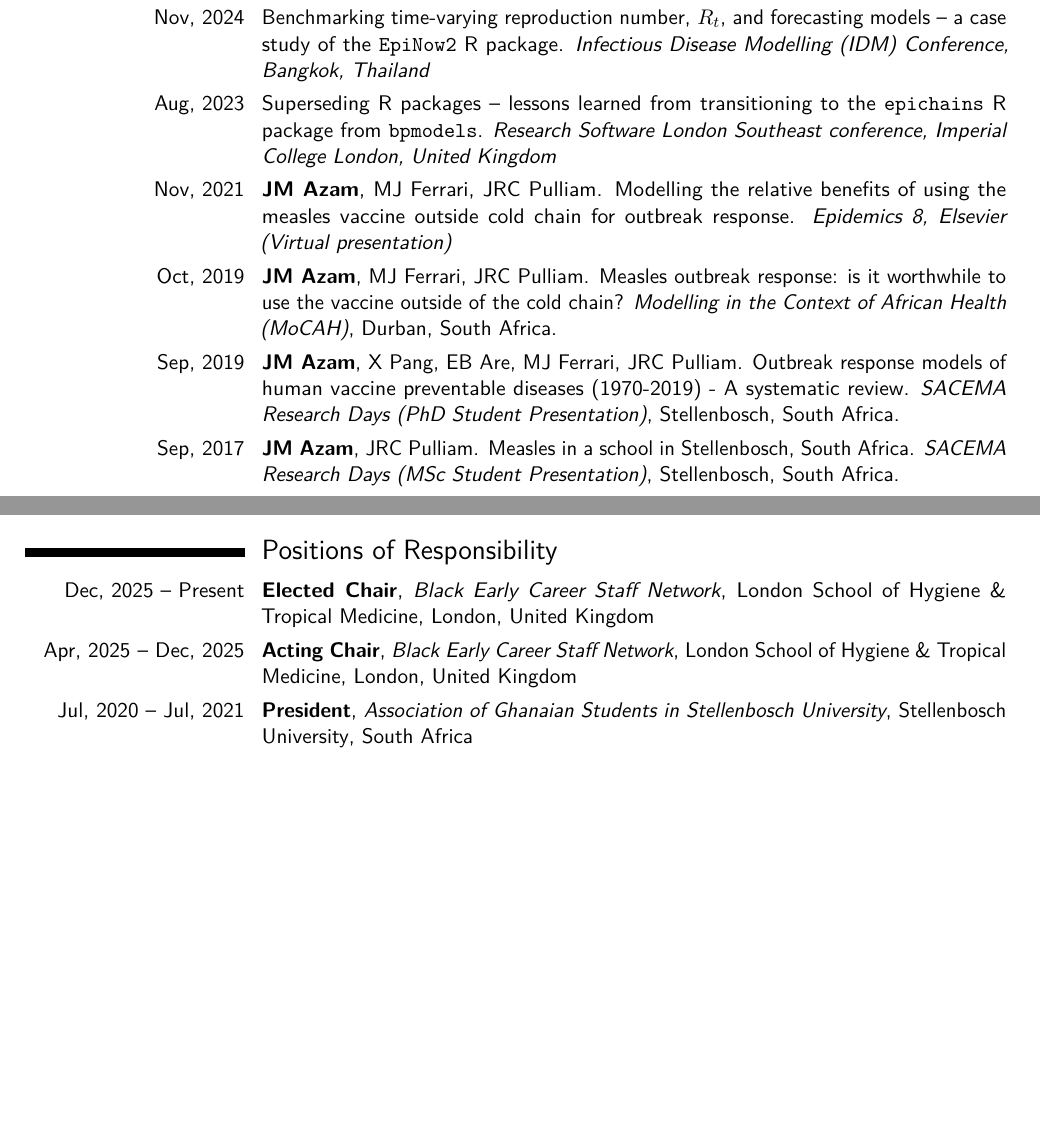
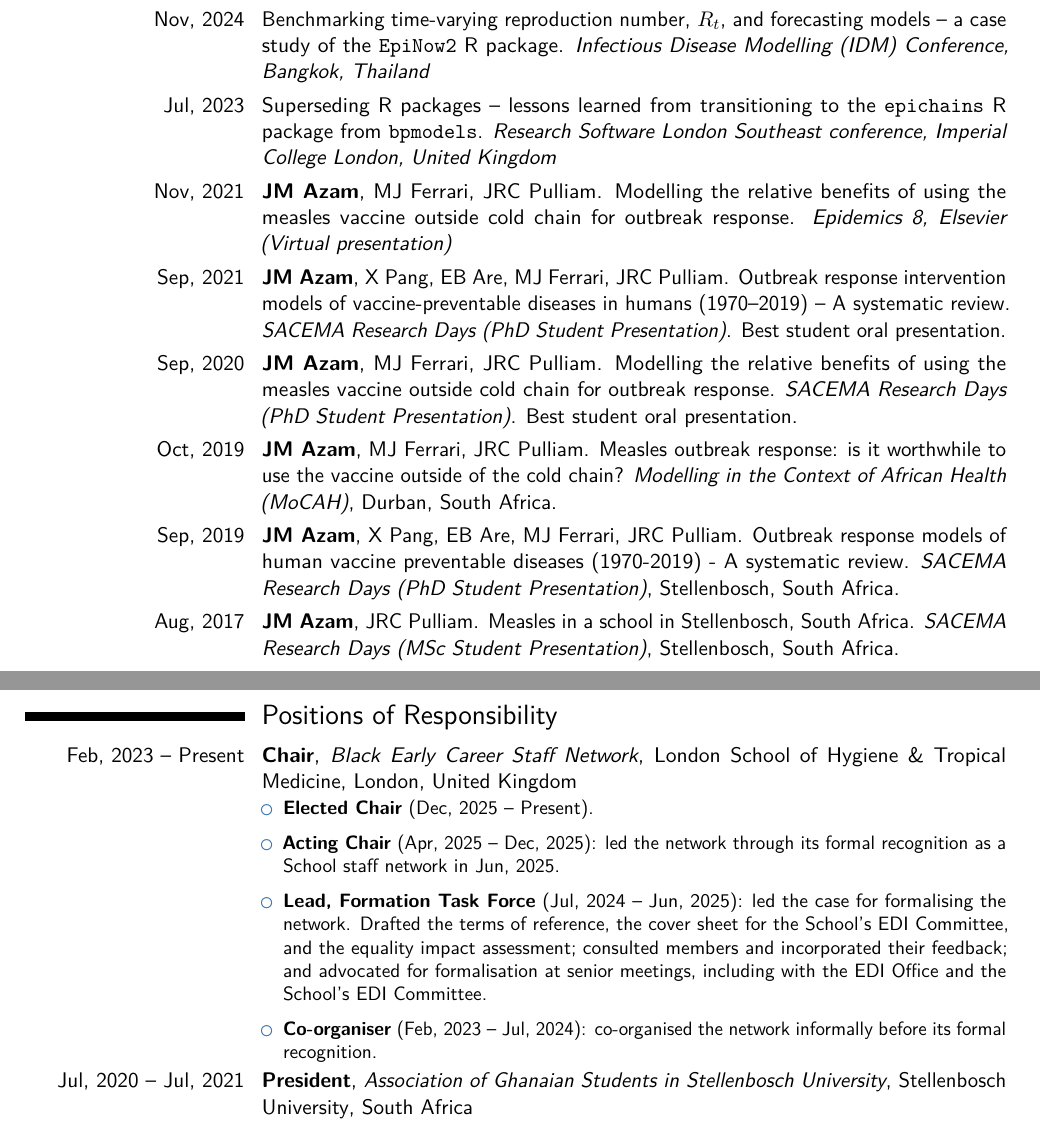
Before and after one commit to jamesmbaazam/CVs_JamesAzam, a LaTeX CV (CV_detailed_JamesAzam/CV_detailed_JamesAzam.tex): two parts of pages 5 and 9 of 10 before the commit and two parts of pages 5 and 10 of 10 after it, joined at a grey line, cut so that both start at the same text, the shorter picture padded with empty space. Compiled offline with pdfLaTeX.

Commit message:
Resolve date conflicts and merge Black Early Career Staff Network entries
- Use Jul 2023 for RSLondonSouthEast and the HDR UK career panel, and
  Aug 2017 for SACEMA Research Days
- Add the 2020 and 2021 SACEMA Research Days talks
- Merge the three Black Early Career Staff Network entries into one
  showing the progression from co-organiser to elected chair
- Mark Nightingale et al. as in press and list all Cuartero et al. authors
- Keep the Positions of Responsibility heading with its first entry

Co-Authored-By: Claude Opus 5.5 <noreply@anthropic.com>

```diff
--- a/CV_detailed_JamesAzam/CV_detailed_JamesAzam.tex
+++ b/CV_detailed_JamesAzam/CV_detailed_JamesAzam.tex
@@ -12,6 +12,8 @@
 
 \usepackage{makecell}
 \usepackage{multicol}
+% Start a new page if less than #1 of space is left (keeps headings with their first entry)
+\newcommand{\needspace}[1]{\par\vskip 0pt plus #1\penalty -200\vskip 0pt plus -#1\relax}
 \renewcommand\theadalign{bc}
 \renewcommand\theadfont{\bfseries}
 \renewcommand\theadgape{\Gape[4pt]}
@@ -179,15 +181,19 @@ Stellenbosch University}{South Africa}{}{}
 
 \cvitem{Nov, 2024}{Benchmarking time-varying reproduction number, $R_t$, and forecasting models -- a case study of the \texttt{EpiNow2} R package. \textit{Infectious Disease Modelling (IDM) Conference, Bangkok, Thailand}}
 
-\cvitem{Aug, 2023}{Superseding R packages – lessons learned from transitioning to the \texttt{epichains} R package from \texttt{bpmodels}. \textit{Research Software London Southeast conference, Imperial College London, United Kingdom}}
+\cvitem{Jul, 2023}{Superseding R packages – lessons learned from transitioning to the \texttt{epichains} R package from \texttt{bpmodels}. \textit{Research Software London Southeast conference, Imperial College London, United Kingdom}}
 
 \cvitem{Nov, 2021}{\textbf{JM Azam}, MJ Ferrari, JRC Pulliam. Modelling the relative benefits of using the measles vaccine outside cold chain for outbreak response. \textit{Epidemics 8, Elsevier (Virtual presentation)}}
+
+\cvitem{Sep, 2021}{\textbf{JM Azam}, X Pang, EB Are, MJ Ferrari, JRC Pulliam. Outbreak response intervention models of vaccine-preventable diseases in humans (1970--2019) -- A systematic review. \textit{SACEMA Research Days (PhD Student Presentation)}. Best student oral presentation.}
+
+\cvitem{Sep, 2020}{\textbf{JM Azam}, MJ Ferrari, JRC Pulliam. Modelling the relative benefits of using the measles vaccine outside cold chain for outbreak response. \textit{SACEMA Research Days (PhD Student Presentation)}. Best student oral presentation.}
 
 \cvitem{Oct, 2019}{\textbf{JM Azam}, MJ Ferrari, JRC Pulliam. Measles outbreak response: is it worthwhile to use the vaccine outside of the cold chain? \textit{Modelling in the Context of African Health (MoCAH)}, Durban, South Africa.}
 
 \cvitem{Sep, 2019}{\textbf{JM Azam}, X Pang, EB Are, MJ Ferrari, JRC Pulliam. Outbreak response models of human vaccine preventable diseases (1970-2019) - A systematic review. \textit{SACEMA Research Days (PhD Student Presentation)}, Stellenbosch, South Africa.}
 
-\cvitem{Sep, 2017}{\textbf{JM Azam}, JRC Pulliam. Measles in a school in Stellenbosch, South Africa. \textit{SACEMA Research Days (MSc Student Presentation)}, Stellenbosch, South Africa.}
+\cvitem{Aug, 2017}{\textbf{JM Azam}, JRC Pulliam. Measles in a school in Stellenbosch, South Africa. \textit{SACEMA Research Days (MSc Student Presentation)}, Stellenbosch, South Africa.}
 
 \subsection{Invited Talks}
 \cvitem{Nov, 2024}{Epiverse-TRACE: Advancing and Enabling Collaborative Open-Source R Tools for Outbreak Analytics, JUNIPER Weekly Seminar (virtual)}
@@ -318,9 +324,16 @@ Stellenbosch University}{South Africa}{}{}
 \cvitem{Project management}{Agile/scrum}
 \cvitem{Graphic Design}{Inkscape, Adobe suite, Camtasia, Canva, CapCut}
 
+\needspace{8\baselineskip}
 \section{Positions of Responsibility}
-\cventry{Dec, 2025 -- Present}{Elected Chair}{Black Early Career Staff Network}{London School of Hygiene \& Tropical Medicine}{London, United Kingdom}{}
-\cventry{Apr, 2025 -- Dec, 2025}{Acting Chair}{Black Early Career Staff Network}{London School of Hygiene \& Tropical Medicine}{London, United Kingdom}{}
+\cventry{Feb, 2023 -- Present}{Chair}{Black Early Career Staff Network}{London School of Hygiene \& Tropical Medicine}{London, United Kingdom}{
+	\begin{itemize}
+		\item \textbf{Elected Chair} (Dec, 2025 -- Present).
+		\item \textbf{Acting Chair} (Apr, 2025 -- Dec, 2025): led the network through its formal recognition as a School staff network in Jun, 2025.
+		\item \textbf{Lead, Formation Task Force} (Jul, 2024 -- Jun, 2025): led the case for formalising the network. Drafted the terms of reference, the cover sheet for the School's EDI Committee, and the equality impact assessment; consulted members and incorporated their feedback; and advocated for formalisation at senior meetings, including with the EDI Office and the School's EDI Committee.
+		\item \textbf{Co-organiser} (Feb, 2023 -- Jul, 2024): co-organised the network informally before its formal recognition.
+	\end{itemize}
+}
 \cventry{Jul, 2020 -- Jul, 2021}{President}{Association of Ghanaian Students in Stellenbosch University}{Stellenbosch University}{South Africa}{}
 \cventry{Jun, 2019 -- Jun, 2020}{Vice President}{Association of Ghanaian Students in Stellenbosch University}{Stellenbosch University}{South Africa}{}
 \cventry{2017}{Student Representative}{SACEMA Research Days planning committee}{Stellenbosch University}{South Africa}{}
```
Also changed, not shown: CV_detailed_JamesAzam/CV_detailed_JamesAzam.pdf, CV_detailed_JamesAzam/CV_detailed_JamesAzam.tex (7 more changed lines).
